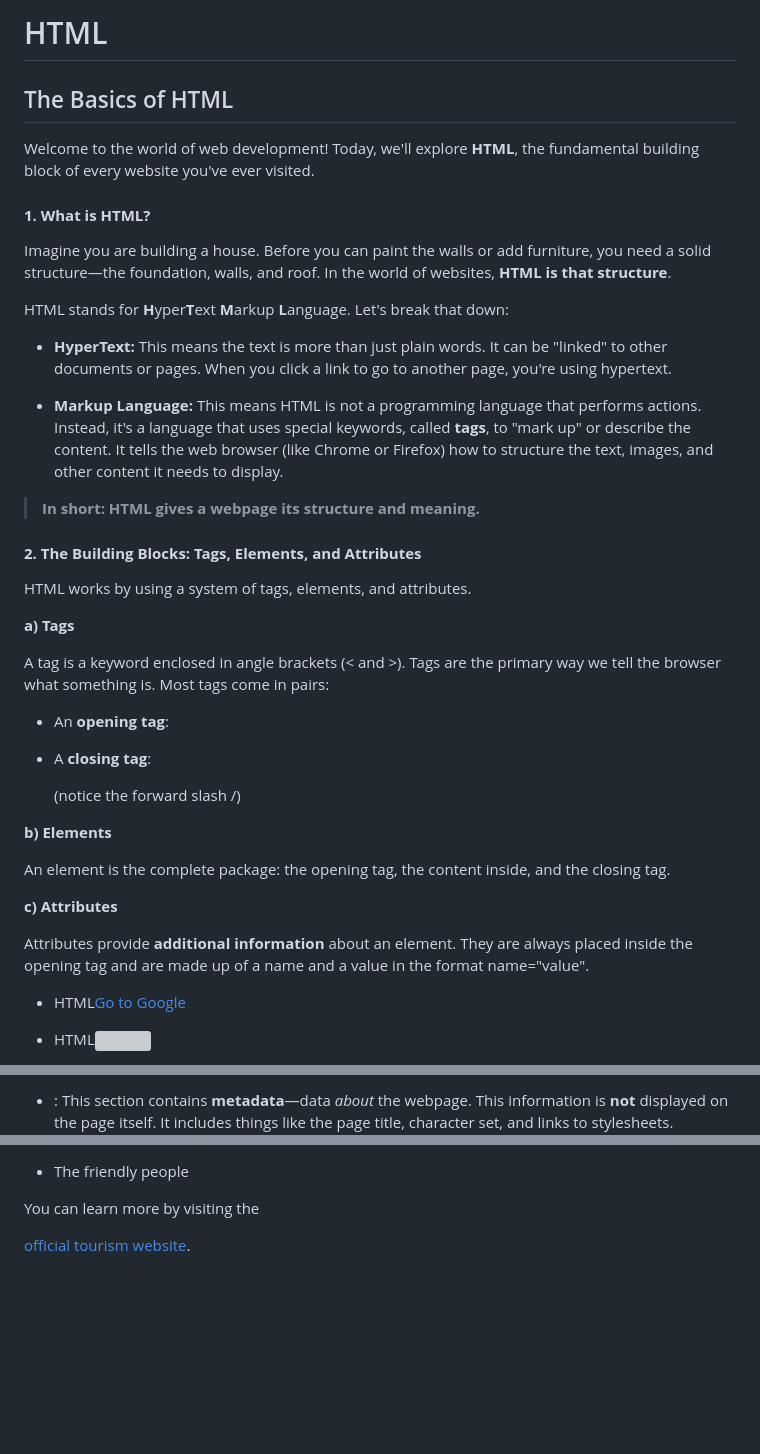
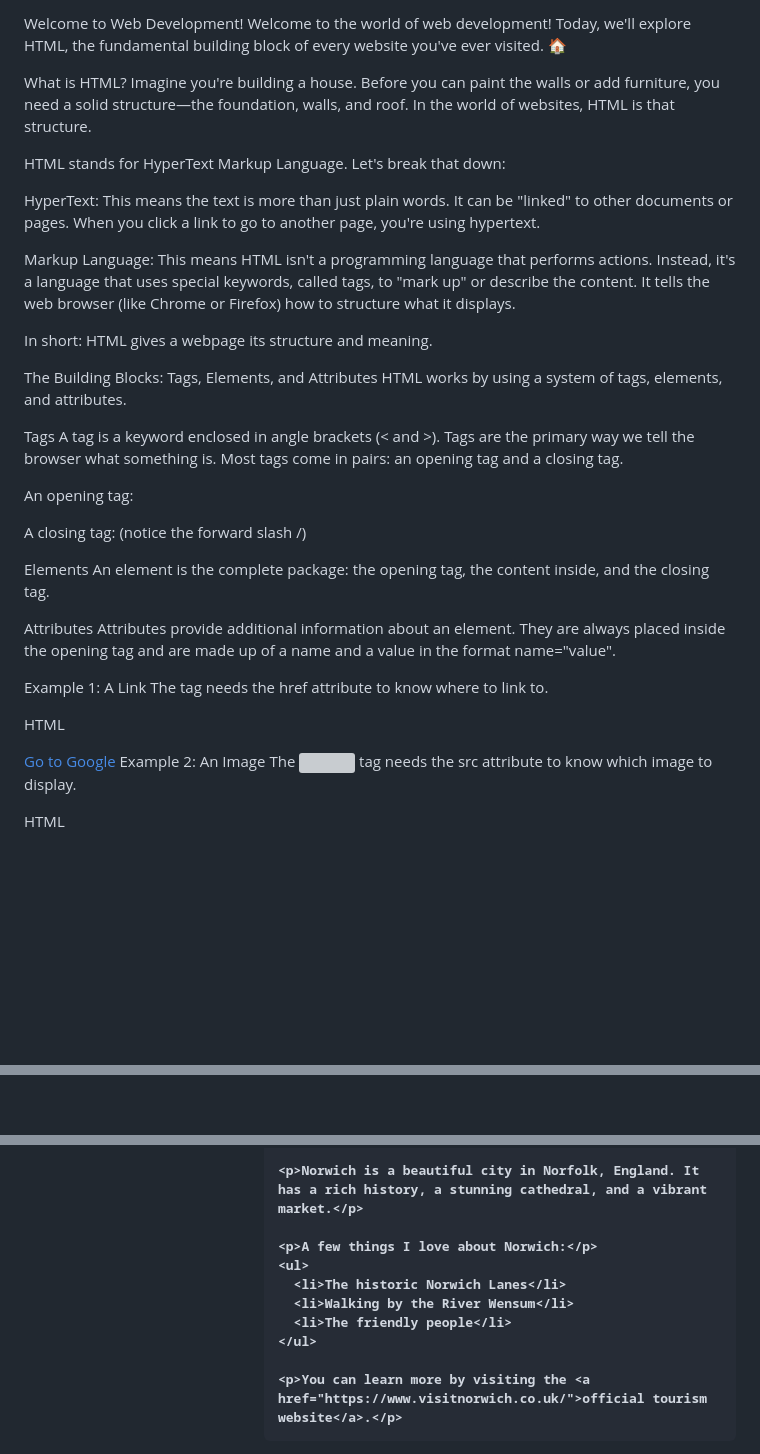
Before and after one commit to nicky-mc/sd021, a Markdown page: html-beginings/html-beginings.md, 3 parts joined by grey strips. GitHub-like rendering; blank space fills up the shorter version; grey boxes are pictures that could not be loaded.

Commit message:
readme added for html basics

```diff
--- a/html-beginings/html-beginings.md
+++ b/html-beginings/html-beginings.md
@@ -1,46 +1,41 @@
-# HTML
-## The Basics of HTML
+Welcome to Web Development!
+Welcome to the world of web development! Today, we'll explore HTML, the fundamental building block of every website you've ever visited. 🏠
 
-Welcome to the world of web development! Today, we'll explore **HTML**, the fundamental building block of every website you've ever visited.
+What is HTML?
+Imagine you're building a house. Before you can paint the walls or add furniture, you need a solid structure—the foundation, walls, and roof. In the world of websites, HTML is that structure.
 
-#### **1\. What is HTML?**
+HTML stands for HyperText Markup Language. Let's break that down:
 
-Imagine you are building a house. Before you can paint the walls or add furniture, you need a solid structure—the foundation, walls, and roof. In the world of websites, **HTML is that structure**.
+HyperText: This means the text is more than just plain words. It can be "linked" to other documents or pages. When you click a link to go to another page, you're using hypertext.
 
-HTML stands for **H**yper**T**ext **M**arkup **L**anguage. Let's break that down:
+Markup Language: This means HTML isn't a programming language that performs actions. Instead, it's a language that uses special keywords, called tags, to "mark up" or describe the content. It tells the web browser (like Chrome or Firefox) how to structure what it displays.
 
-*   **HyperText:** This means the text is more than just plain words. It can be "linked" to other documents or pages. When you click a link to go to another page, you're using hypertext.
+In short: HTML gives a webpage its structure and meaning.
 
-*   **Markup Language:** This means HTML is not a programming language that performs actions. Instead, it's a language that uses special keywords, called **tags**, to "mark up" or describe the content. It tells the web browser (like Chrome or Firefox) how to structure the text, images, and other content it needs to display.
-
-
-> **In short: HTML gives a webpage its structure and meaning.**
-
-#### **2\. The Building Blocks: Tags, Elements, and Attributes**
-
+The Building Blocks: Tags, Elements, and Attributes
 HTML works by using a system of tags, elements, and attributes.
 
-**a) Tags**
+Tags
+A tag is a keyword enclosed in angle brackets (< and >). Tags are the primary way we tell the browser what something is. Most tags come in pairs: an opening tag and a closing tag.
 
-A tag is a keyword enclosed in angle brackets (< and >). Tags are the primary way we tell the browser what something is. Most tags come in pairs:
+An opening tag: <p>
 
-*   An **opening tag**:
+A closing tag: </p> (notice the forward slash /)
 
-*   A **closing tag**:
-
-    (notice the forward slash /)
-
-
-**b) Elements**
-
+Elements
 An element is the complete package: the opening tag, the content inside, and the closing tag.
 
-**c) Attributes**
+Attributes
+Attributes provide additional information about an element. They are always placed inside the opening tag and are made up of a name and a value in the format name="value".
 
-Attributes provide **additional information** about an element. They are always placed inside the opening tag and are made up of a name and a value in the format name="value".
+Example 1: A Link
+The <a> tag needs the href attribute to know where to link to.
 
-*   HTML[Go to Google](https://www.google.com)
+HTML
 
-*   HTML![](images/cat.jpg)
+<a href="https://www.google.com">Go to Google</a>
+Example 2: An Image
+The <img> tag needs the src attribute to know which image to display.
 
+HTML
 
@@ -60,3 +61,3 @@ Let's look at each part:
 
-*   : This section contains **metadata**—data _about_ the webpage. This information is **not** displayed on the page itself. It includes things like the page title, character set, and links to stylesheets.
+<head>: This section contains metadata—data about the webpage. This information is not displayed on the page itself. It includes things like the page title and character set.
 
@@ -79,8 +94,14 @@ Let's look at each part:
 
-*   The friendly people
+    <p>Norwich is a beautiful city in Norfolk, England. It has a rich history, a stunning cathedral, and a vibrant market.</p>
 
-You can learn more by visiting the
+    <p>A few things I love about Norwich:</p>
+    <ul>
+      <li>The historic Norwich Lanes</li>
+      <li>Walking by the River Wensum</li>
+      <li>The friendly people</li>
+    </ul>
 
-[official tourism website](https://www.visitnorwich.co.uk/).
-
+    <p>You can learn more by visiting the <a href="https://www.visitnorwich.co.uk/">official tourism website</a>.</p>
+  </body>
+</html>
 If you saved this code as index.html and opened it in a web browser, you would see a structured, easy-to-read webpage! You've just taken your first step into web development.
```
Also changed, not shown: other parts of html-beginings/html-beginings.md (+35 -15 lines).
